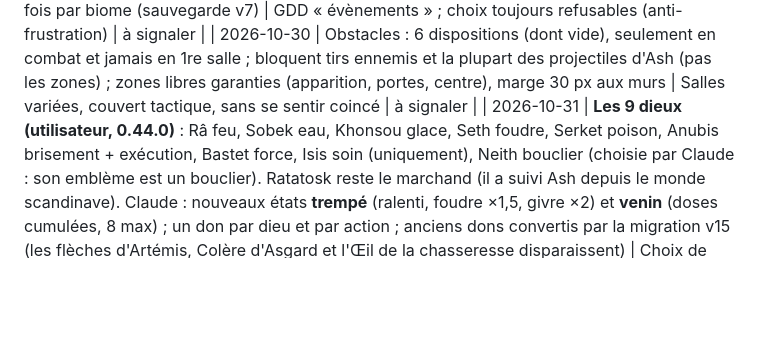
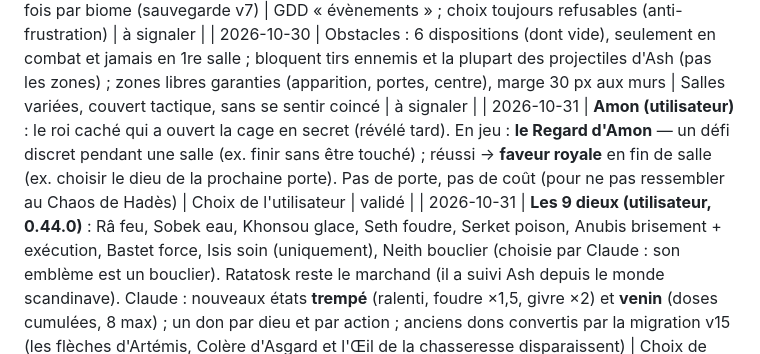
Before and after one commit to sachabeytout/ash, a Markdown page: docs/DECISIONS.md, the part around the change. Drawn GitHub-style; blank space fills up the shorter version.

Commit message:
docs: Amon validé (Regard d'Amon)
Co-Authored-By: Claude Opus 5.5 <noreply@anthropic.com>
Claude-Session: https://claude.ai/code/session_01VxFCiYjotRj2ZgjRm83npH

```diff
--- a/docs/DECISIONS.md
+++ b/docs/DECISIONS.md
@@ -98,6 +98,7 @@ Format : date — décision — raison — validée par l'utilisateur (oui / non
 | 2026-10-30 | Rendu : halo (seuil 0,65, intensité 0,4) en Haute, vignettage en Moyenne/Haute, rien en Basse ; qualité Auto par défaut (baisse d'un cran si < 48 images/s sur 4 s, ne remonte jamais seule) | BRIEF : bloom + préréglages + détection auto ; 60 FPS sur téléphone moyen | à signaler |
 | 2026-10-30 | Évènements : 1 salle par biome (remplace un combat) ; Braise d'Aelia (don contre 20 % PV max, jamais mortel), Âme en cage (+5 PV max), Enclume de Brokk (+10 % dégâts, 35 éclats × Rationnement) ; une fois par biome (sauvegarde v7) | GDD « évènements » ; choix toujours refusables (anti-frustration) | à signaler |
 | 2026-10-30 | Obstacles : 6 dispositions (dont vide), seulement en combat et jamais en 1re salle ; bloquent tirs ennemis et la plupart des projectiles d'Ash (pas les zones) ; zones libres garanties (apparition, portes, centre), marge 30 px aux murs | Salles variées, couvert tactique, sans se sentir coincé | à signaler |
+| 2026-10-31 | **Amon (utilisateur)** : le roi caché qui a ouvert la cage en secret (révélé tard). En jeu : **le Regard d'Amon** — un défi discret pendant une salle (ex. finir sans être touché) ; réussi → **faveur royale** en fin de salle (ex. choisir le dieu de la prochaine porte). Pas de porte, pas de coût (pour ne pas ressembler au Chaos de Hadès) | Choix de l'utilisateur | validé |
 | 2026-10-31 | **Les 9 dieux (utilisateur, 0.44.0)** : Râ feu, Sobek eau, Khonsou glace, Seth foudre, Serket poison, Anubis brisement + exécution, Bastet force, Isis soin (uniquement), Neith bouclier (choisie par Claude : son emblème est un bouclier). Ratatosk reste le marchand (il a suivi Ash depuis le monde scandinave). Claude : nouveaux états **trempé** (ralenti, foudre ×1,5, givre ×2) et **venin** (doses cumulées, 8 max) ; un don par dieu et par action ; anciens dons convertis par la migration v15 (les flèches d'Artémis, Colère d'Asgard et l'Œil de la chasseresse disparaissent) | Choix de l'utilisateur ; Neith et les mécaniques à signaler | validé |
 | 2026-10-31 | **Lore v0.3, suite (utilisateur)** : femme du héros = **Anii** ; Apophis s'allie à l'Oiseleur (donnant-donnant) et pose la malédiction ; la cage était déjà ouverte (par les dieux, révélé plus tard) ; les dieux aident à lever la malédiction ; battre Apophis 10 fois ; Ash retrouve la mémoire pendant qu'Anii la perd (romance tragique) ; vraie fin : le vrai Bennu naît des flammes d'Ash et Anii qui s'embrassent, puis redeviennent cendres. 9 dieux au total | Choix de l'utilisateur | validé |
 | 2026-10-31 | **Lore v0.3 (utilisateur)** : dieux uniquement égyptiens (remplace « toutes les cultures ») ; le héros est un dieu sans pouvoir appelé « Bennu », qui a déjà sauvé d'autres mythologies (Phénix, Hō-ō, Fenghuang) ; l'Oiseleur, ennemi de toujours, veut l'encager pour détruire les dieux et ramener le chaos ; il a maudit le héros et sa femme. Propositions de Claude dans `docs/GDD.md` (Lore v0.3), en attente. Rien ne change en jeu avant validation | Choix de l'utilisateur | validé |
```
Also changed, not shown: docs/QUESTIONS.md (+1 -1 lines).
